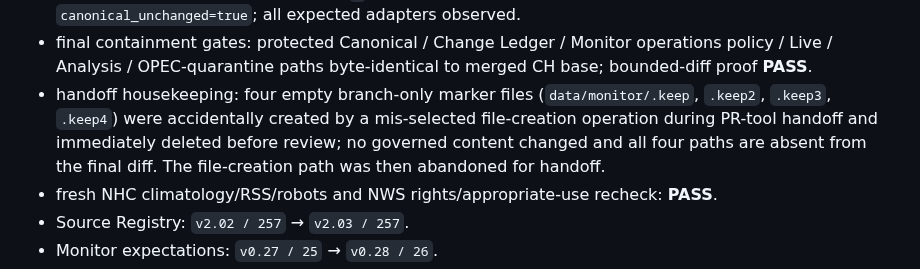
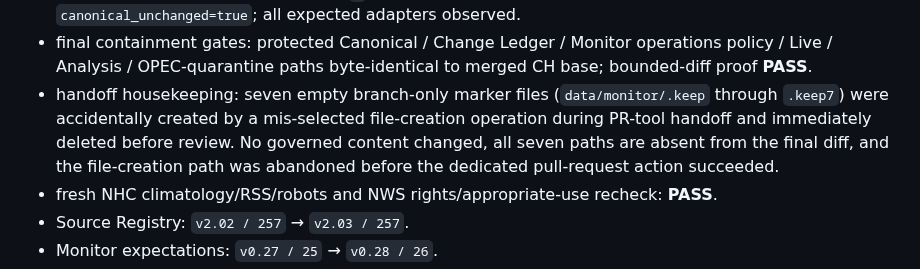
Before and after one commit to MusicOfScience/world-signals, a Markdown page: data/monitor/NHC_ATLANTIC_SEASON_CI_TRANSACTION_AUDIT_v0.1.md, the part around the change. GitHub-like rendering.

Commit message:
CI: reconcile PR handoff incident count

```diff
--- a/data/monitor/NHC_ATLANTIC_SEASON_CI_TRANSACTION_AUDIT_v0.1.md
+++ b/data/monitor/NHC_ATLANTIC_SEASON_CI_TRANSACTION_AUDIT_v0.1.md
@@ -17,7 +17,7 @@
 - final guarded validation: **1,235 tests OK, 68 skipped**; Canonical, Live and Analysis validators passed; Python compile, seven JavaScript syntax checks and static build passed.
 - final registered runtime: process RC `0`; **26 healthy / 0 degraded** adapter entries; NHC itself HEALTHY; `canonical_unchanged=true`; all expected adapters observed.
 - final containment gates: protected Canonical / Change Ledger / Monitor operations policy / Live / Analysis / OPEC-quarantine paths byte-identical to merged CH base; bounded-diff proof **PASS**.
-- handoff housekeeping: four empty branch-only marker files (`data/monitor/.keep`, `.keep2`, `.keep3`, `.keep4`) were accidentally created by a mis-selected file-creation operation during PR-tool handoff and immediately deleted before review; no governed content changed and all four paths are absent from the final diff. The file-creation path was then abandoned for handoff.
+- handoff housekeeping: seven empty branch-only marker files (`data/monitor/.keep` through `.keep7`) were accidentally created by a mis-selected file-creation operation during PR-tool handoff and immediately deleted before review. No governed content changed, all seven paths are absent from the final diff, and the file-creation path was abandoned before the dedicated pull-request action succeeded.
 - fresh NHC climatology/RSS/robots and NWS rights/appropriate-use recheck: **PASS**.
 - Source Registry: `v2.02 / 257` → `v2.03 / 257`.
 - Monitor expectations: `v0.27 / 25` → `v0.28 / 26`.
```
